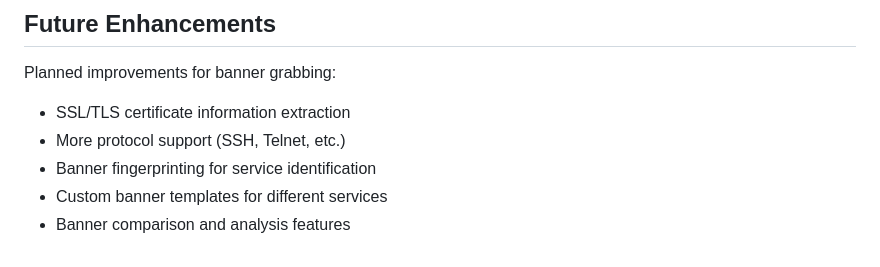
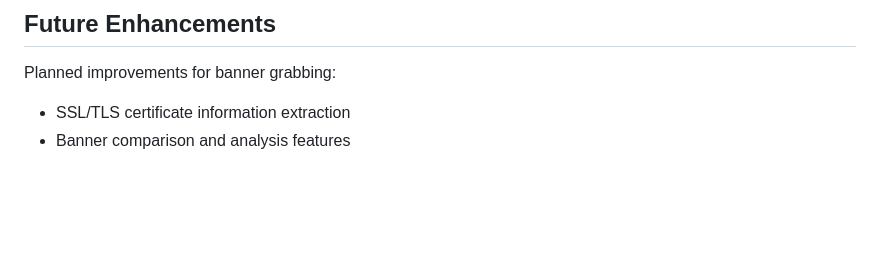
Before and after one commit to harini9803/port_scanner, a Markdown page: banner_grabber_README.md, the part around the change. Rendered like a GitHub page; blank space fills up the shorter version.

```diff
--- a/banner_grabber_README.md
+++ b/banner_grabber_README.md
@@ -188,7 +188,4 @@ This will:
 
 Planned improvements for banner grabbing:
 - SSL/TLS certificate information extraction
-- More protocol support (SSH, Telnet, etc.)
-- Banner fingerprinting for service identification
-- Custom banner templates for different services
 - Banner comparison and analysis features
```
